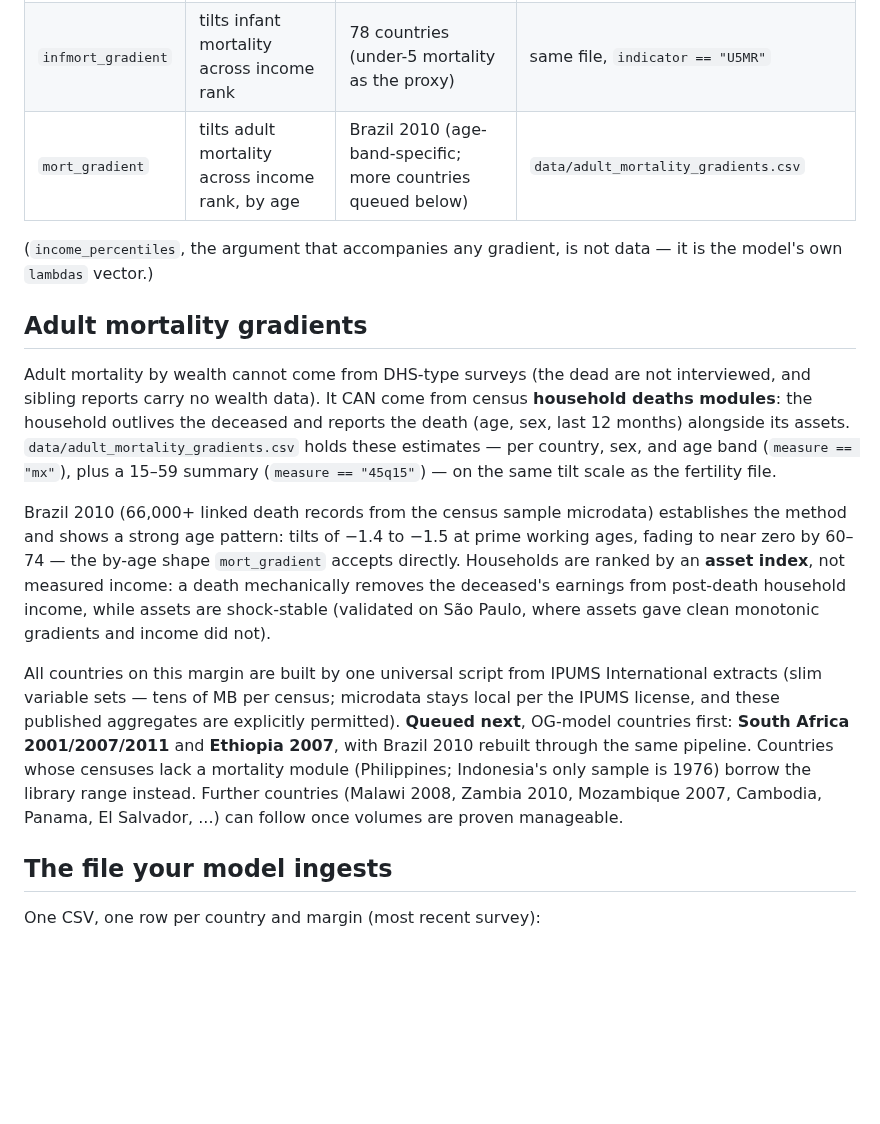
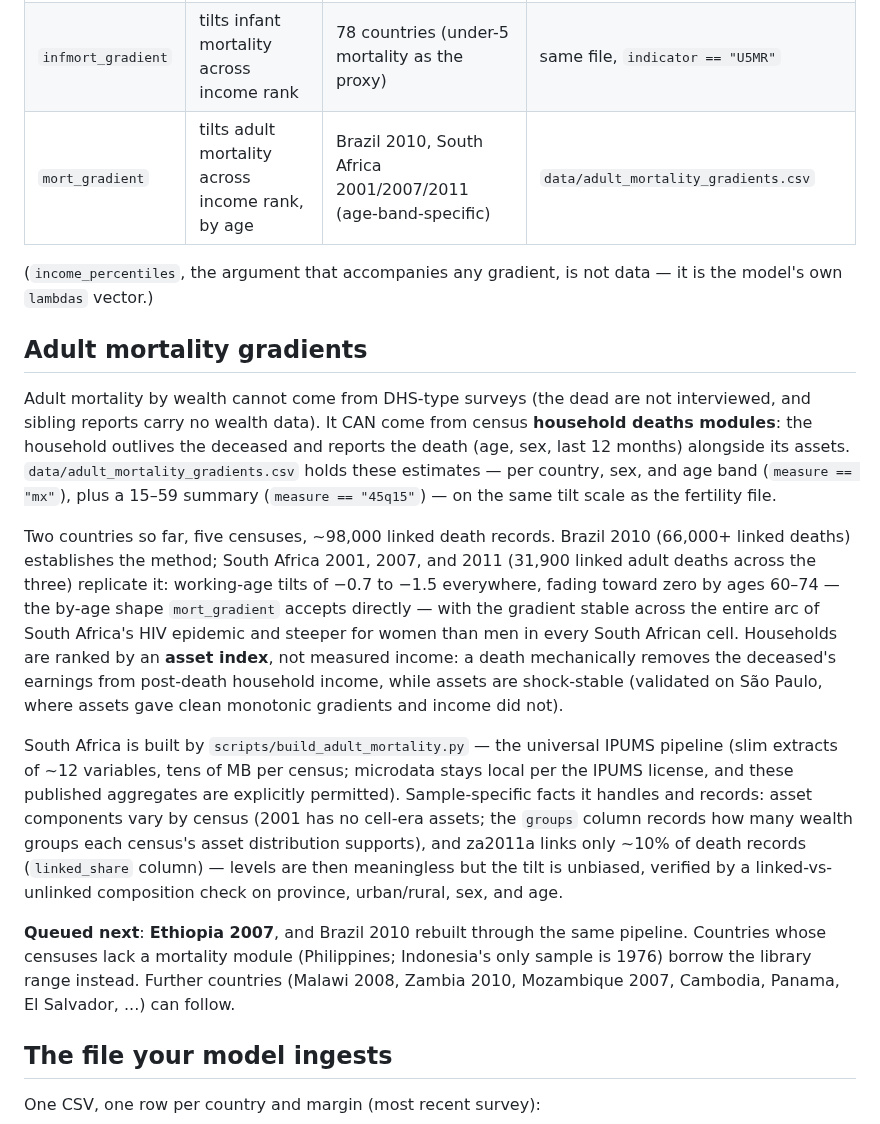
Before and after one commit to EAPD-DRB/Demographic-Gradients, a Markdown page: README.md, the part around one of its changes. Rendered like a GitHub page; blank space fills up the shorter version.

```diff
--- a/README.md
+++ b/README.md
@@ -23,7 +23,7 @@ accepts:
 |---|---|---|---|
 | `fert_gradient` | tilts fertility across income rank | 77 countries | `data/gradient_library_latest.csv`, rows with `indicator == "TFR"` |
 | `infmort_gradient` | tilts infant mortality across income rank | 78 countries (under-5 mortality as the proxy) | same file, `indicator == "U5MR"` |
-| `mort_gradient` | tilts adult mortality across income rank, by age | Brazil 2010 (age-band-specific; more countries queued below) | `data/adult_mortality_gradients.csv` |
+| `mort_gradient` | tilts adult mortality across income rank, by age | Brazil 2010, South Africa 2001/2007/2011 (age-band-specific) | `data/adult_mortality_gradients.csv` |
 
 (`income_percentiles`, the argument that accompanies any gradient, is not data —
 it is the model's own `lambdas` vector.)
@@ -38,24 +38,33 @@ death (age, sex, last 12 months) alongside its assets.
 and age band (`measure == "mx"`), plus a 15–59 summary (`measure == "45q15"`) —
 on the same tilt scale as the fertility file.
 
-Brazil 2010 (66,000+ linked death records from the census sample microdata)
-establishes the method and shows a strong age pattern: tilts of −1.4 to −1.5 at
-prime working ages, fading to near zero by 60–74 — the by-age shape
-`mort_gradient` accepts directly. Households are ranked by an **asset index**,
-not measured income: a death mechanically removes the deceased's earnings from
-post-death household income, while assets are shock-stable (validated on São
-Paulo, where assets gave clean monotonic gradients and income did not).
+Two countries so far, five censuses, ~98,000 linked death records. Brazil 2010
+(66,000+ linked deaths) establishes the method; South Africa 2001, 2007, and
+2011 (31,900 linked adult deaths across the three) replicate it: working-age
+tilts of −0.7 to −1.5 everywhere, fading toward zero by ages 60–74 — the
+by-age shape `mort_gradient` accepts directly — with the gradient stable
+across the entire arc of South Africa's HIV epidemic and steeper for women
+than men in every South African cell. Households are ranked by an **asset
+index**, not measured income: a death mechanically removes the deceased's
+earnings from post-death household income, while assets are shock-stable
+(validated on São Paulo, where assets gave clean monotonic gradients and
+income did not).
 
-All countries on this margin are built by one universal script from IPUMS
-International extracts (slim variable sets — tens of MB per census; microdata
-stays local per the IPUMS license, and these published aggregates are
-explicitly permitted). **Queued next**, OG-model countries first: **South
-Africa 2001/2007/2011** and **Ethiopia 2007**, with Brazil 2010 rebuilt through
-the same pipeline. Countries whose censuses lack a mortality module
-(Philippines; Indonesia's only sample is 1976) borrow the library range
-instead. Further countries (Malawi 2008, Zambia 2010, Mozambique 2007,
-Cambodia, Panama, El Salvador, ...) can follow once volumes are proven
-manageable.
+South Africa is built by `scripts/build_adult_mortality.py` — the universal
+IPUMS pipeline (slim extracts of ~12 variables, tens of MB per census;
+microdata stays local per the IPUMS license, and these published aggregates
+are explicitly permitted). Sample-specific facts it handles and records:
+asset components vary by census (2001 has no cell-era assets; the `groups`
+column records how many wealth groups each census's asset distribution
+supports), and za2011a links only ~10% of death records (`linked_share`
+column) — levels are then meaningless but the tilt is unbiased, verified by a
+linked-vs-unlinked composition check on province, urban/rural, sex, and age.
+
+**Queued next**: **Ethiopia 2007**, and Brazil 2010 rebuilt through the same
+pipeline. Countries whose censuses lack a mortality module (Philippines;
+Indonesia's only sample is 1976) borrow the library range instead. Further
+countries (Malawi 2008, Zambia 2010, Mozambique 2007, Cambodia, Panama,
+El Salvador, ...) can follow.
 
 ## The file your model ingests
 
```
Also changed, not shown: other parts of README.md (+18 -5 lines), ANALYSIS.md (+56 -14 lines), figures/fig5_amr_age_profile.png (added), 5 other files.
